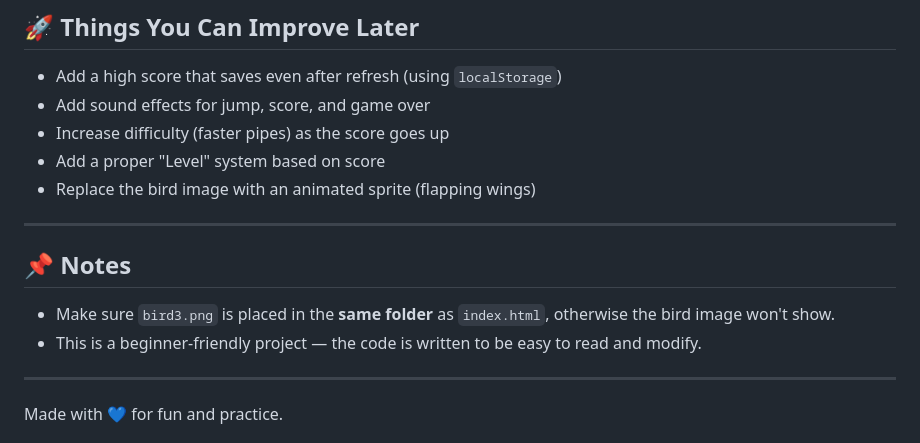
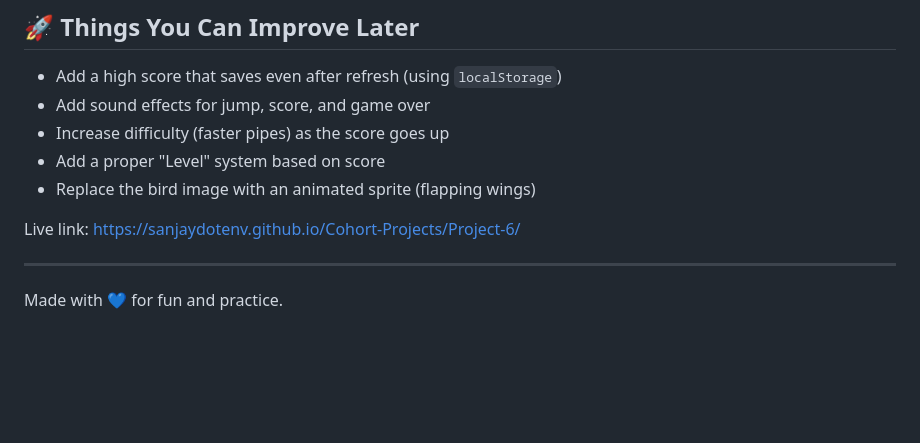
Before and after one commit to sanjaydotenv/Cohort-Projects, a Markdown page: README.md, the part around the change. Rendered like a GitHub page; blank space fills up the shorter version.

Commit message:
add live link

```diff
--- a/README.md
+++ b/README.md
@@ -392,12 +392,7 @@ A simple Flappy Bird style browser game made with plain HTML, CSS and JavaScript
 - Add a proper "Level" system based on score
 - Replace the bird image with an animated sprite (flapping wings)
 
----
-
-## 📌 Notes
-
-- Make sure `bird3.png` is placed in the **same folder** as `index.html`, otherwise the bird image won't show.
-- This is a beginner-friendly project — the code is written to be easy to read and modify.
+Live link: https://sanjaydotenv.github.io/Cohort-Projects/Project-6/
 
 ---
 
```
